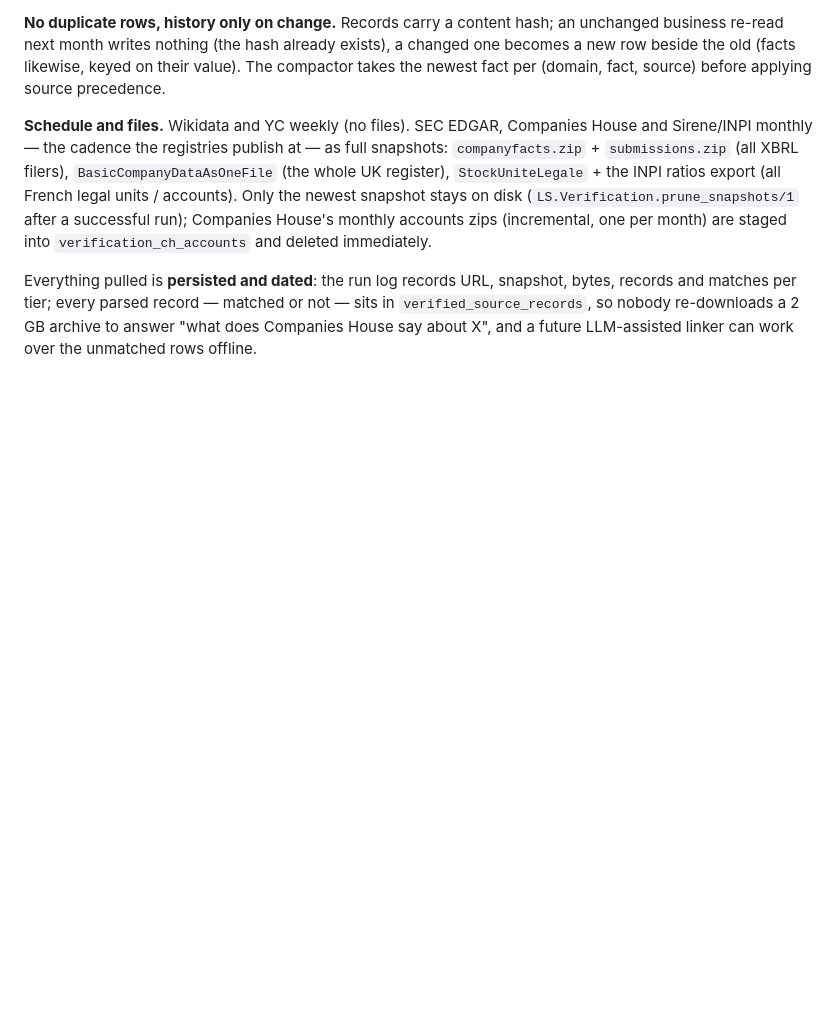
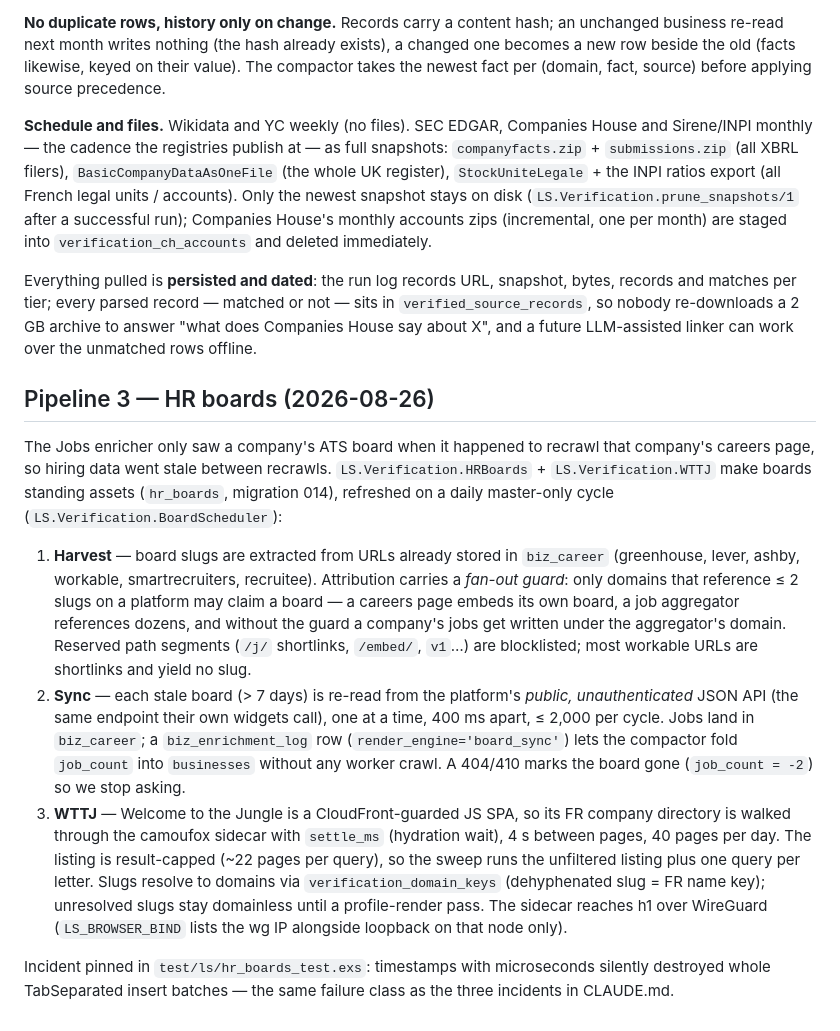
Before and after one commit to giushansen/list_signal, a Markdown page: docs/pipelines.md, the part around the change. Rendered like a GitHub page; blank space fills up the shorter version.

Commit message:
docs: pipeline 3 HR boards section
Co-Authored-By: Claude Fable 5 <noreply@anthropic.com>

```diff
--- a/docs/pipelines.md
+++ b/docs/pipelines.md
@@ -176,3 +176,40 @@ snapshot, bytes, records and matches per tier; every parsed record — matched
 or not — sits in `verified_source_records`, so nobody re-downloads a 2 GB
 archive to answer "what does Companies House say about X", and a future
 LLM-assisted linker can work over the unmatched rows offline.
+
+## Pipeline 3 — HR boards (2026-08-26)
+
+The Jobs enricher only saw a company's ATS board when it happened to
+recrawl that company's careers page, so hiring data went stale between
+recrawls. `LS.Verification.HRBoards` + `LS.Verification.WTTJ` make boards
+standing assets (`hr_boards`, migration 014), refreshed on a daily
+master-only cycle (`LS.Verification.BoardScheduler`):
+
+1. **Harvest** — board slugs are extracted from URLs already stored in
+   `biz_career` (greenhouse, lever, ashby, workable, smartrecruiters,
+   recruitee). Attribution carries a *fan-out guard*: only domains that
+   reference ≤ 2 slugs on a platform may claim a board — a careers page
+   embeds its own board, a job aggregator references dozens, and without
+   the guard a company's jobs get written under the aggregator's domain.
+   Reserved path segments (`/j/` shortlinks, `/embed/`, `v1`…) are
+   blocklisted; most workable URLs are shortlinks and yield no slug.
+2. **Sync** — each stale board (> 7 days) is re-read from the platform's
+   *public, unauthenticated* JSON API (the same endpoint their own widgets
+   call), one at a time, 400 ms apart, ≤ 2,000 per cycle. Jobs land in
+   `biz_career`; a `biz_enrichment_log` row (`render_engine='board_sync'`)
+   lets the compactor fold `job_count` into `businesses` without any
+   worker crawl. A 404/410 marks the board gone (`job_count = -2`) so we
+   stop asking.
+3. **WTTJ** — Welcome to the Jungle is a CloudFront-guarded JS SPA, so its
+   FR company directory is walked through the camoufox sidecar with
+   `settle_ms` (hydration wait), 4 s between pages, 40 pages per day. The
+   listing is result-capped (~22 pages per query), so the sweep runs the
+   unfiltered listing plus one query per letter. Slugs resolve to domains
+   via `verification_domain_keys` (dehyphenated slug = FR name key);
+   unresolved slugs stay domainless until a profile-render pass. The
+   sidecar reaches h1 over WireGuard (`LS_BROWSER_BIND` lists the wg IP
+   alongside loopback on that node only).
+
+Incident pinned in `test/ls/hr_boards_test.exs`: timestamps with
+microseconds silently destroyed whole TabSeparated insert batches — the
+same failure class as the three incidents in CLAUDE.md.
```
